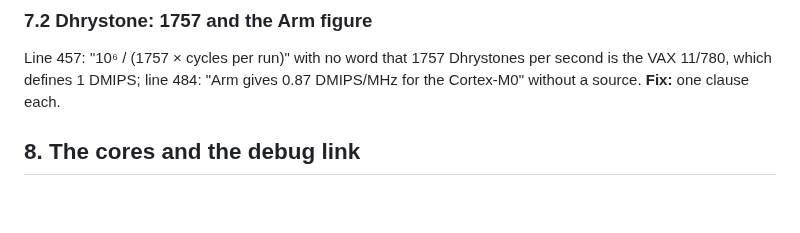
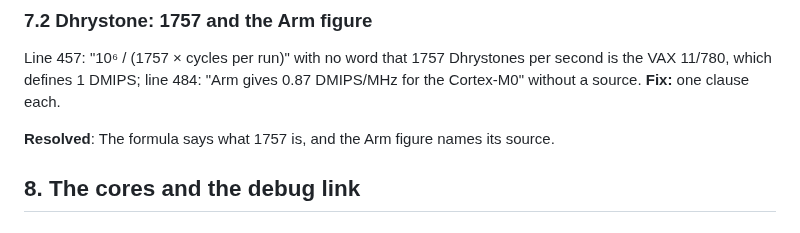
Before and after one commit to MJoergen/nice_cpu, a Markdown page: doc/review/eighth-repository-review.md, the part around the change. Rendered like a GitHub page; blank space fills up the shorter version.

```diff
--- a/doc/review/eighth-repository-review.md
+++ b/doc/review/eighth-repository-review.md
@@ -183,6 +183,8 @@ The tables of [bench/README.md](../../bench/README.md) name commits 3064119 (lin
 
 Line 457: "10⁶ / (1757 × cycles per run)" with no word that 1757 Dhrystones per second is the VAX 11/780, which defines 1 DMIPS; line 484: "Arm gives 0.87 DMIPS/MHz for the Cortex-M0" without a source. **Fix:** one clause each.
 
+**Resolved**: The formula says what 1757 is, and the Arm figure names its source.
+
 ## 8. The cores and the debug link
 
 ### 8.1 hdl/README.md: 750 lines of tests and proofs before the cores
```
Also changed, not shown: bench/README.md (+4 -2 lines).
